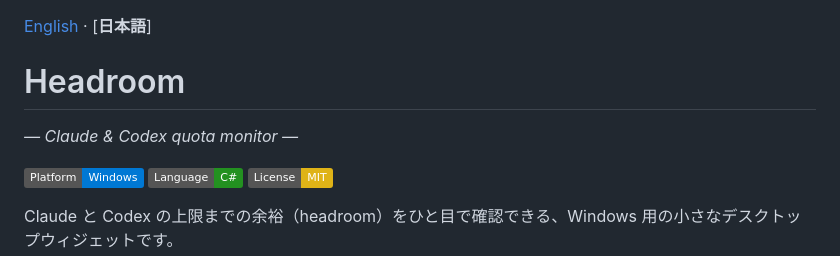
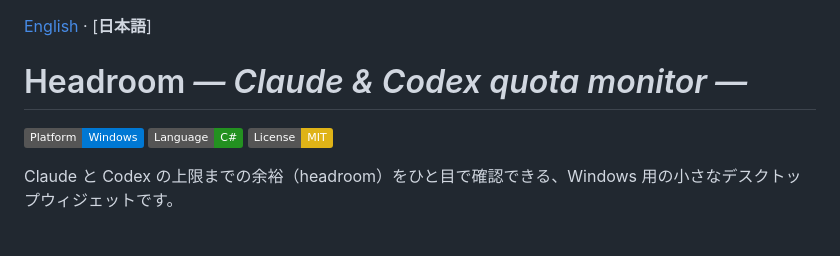
Before and after one commit to tesuheee/headroom, a Markdown page: README.ja.md, the part around the change. Drawn GitHub-style; badges without logos; blank space fills up the shorter version.

Commit message:
docs: merge README subtitle into H1

```diff
--- a/README.ja.md
+++ b/README.ja.md
@@ -1,8 +1,7 @@
 [English](README.md) · [**日本語**]
 
-# Headroom
+# Headroom *— Claude & Codex quota monitor —*
 
-*— Claude & Codex quota monitor —*
 
 [![Platform](https://img.shields.io/badge/Platform-Windows-0078D4)](https://github.com/tesuheee/headroom)
 [![Language](https://img.shields.io/badge/Language-C%23-239120)](https://learn.microsoft.com/dotnet/csharp/)
```
Also changed, not shown: README.md (+1 -2 lines).
